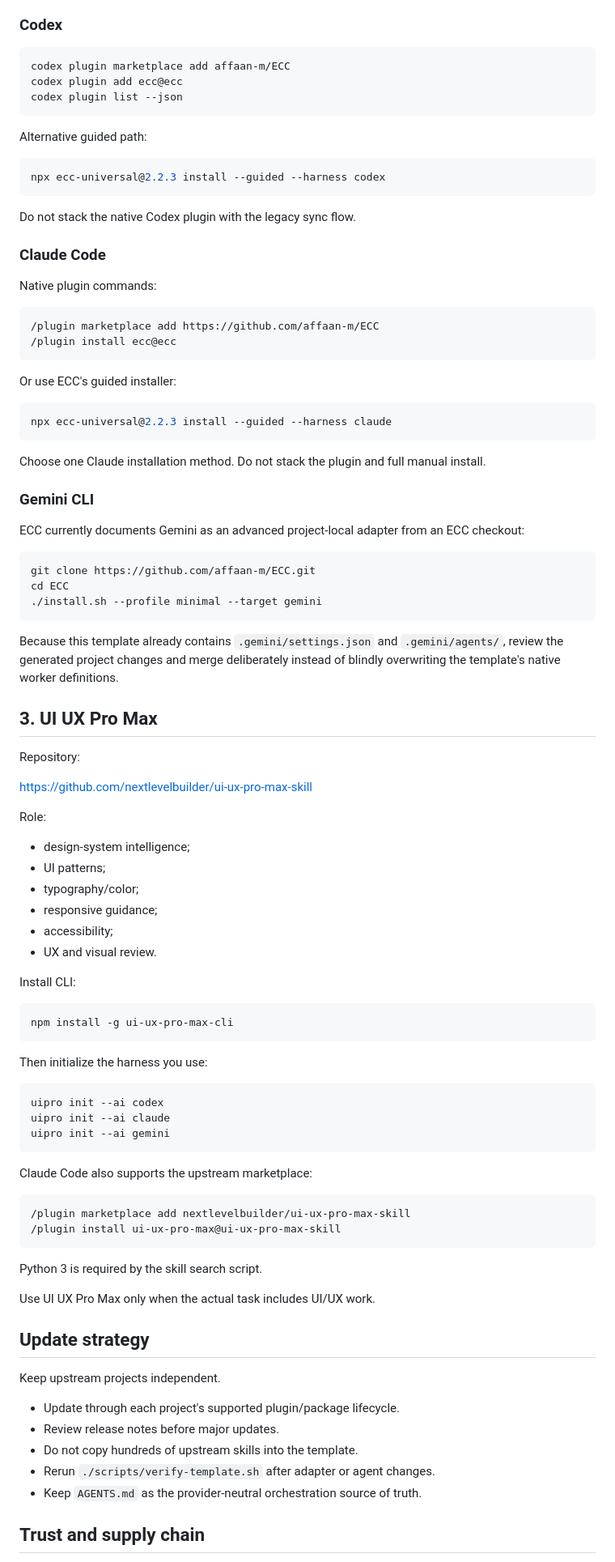
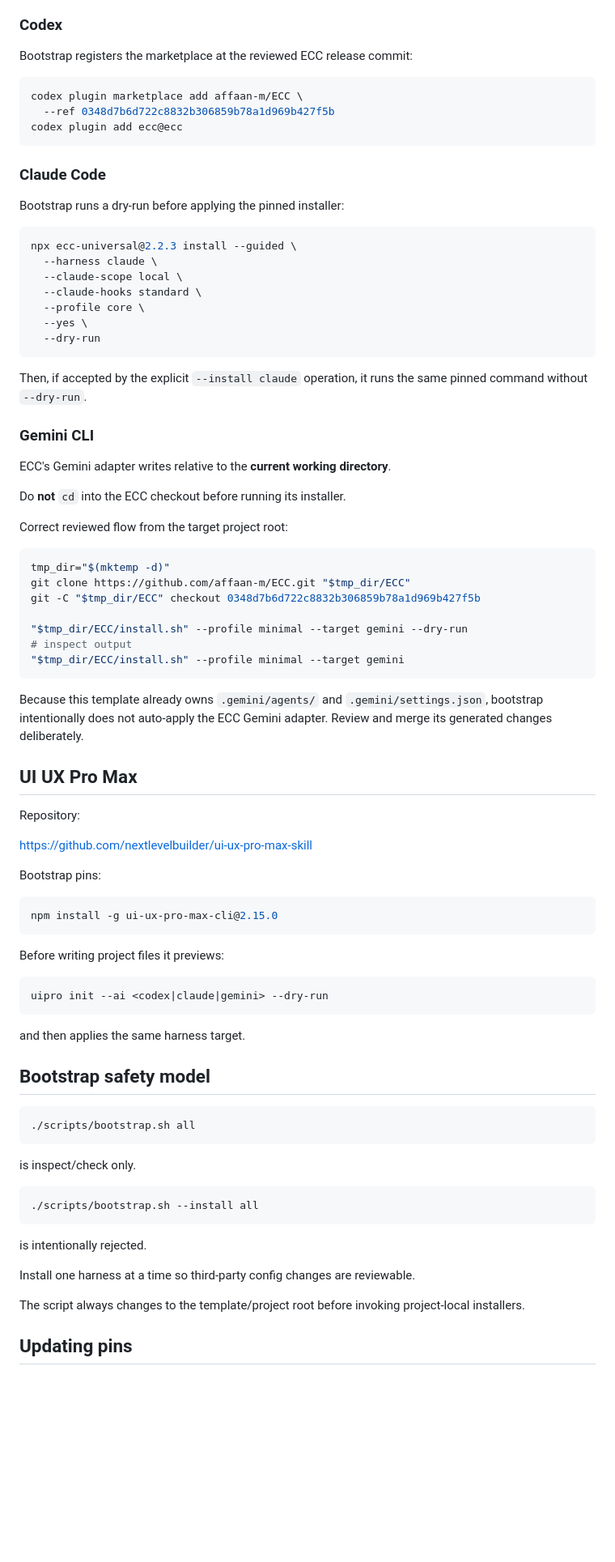
Before and after one commit to DevFun2026/Multi-Agents-Template, a Markdown page: docs/UPSTREAMS.md, the part around one of its changes. Shown at 81% size. Drawn GitHub-style; blank space fills up the shorter version.

Commit message:
docs: pin upstreams and correct ECC Gemini cwd

````diff
--- a/docs/UPSTREAMS.md
+++ b/docs/UPSTREAMS.md
@@ -84,96 +52,86 @@ Role:
 ### Codex
 
-```bash
-codex plugin marketplace add affaan-m/ECC
-codex plugin add ecc@ecc
-codex plugin list --json
-```
-
-Alternative guided path:
+Bootstrap registers the marketplace at the reviewed ECC release commit:
 
 ```bash
-npx ecc-universal@2.2.3 install --guided --harness codex
+codex plugin marketplace add affaan-m/ECC \
+  --ref 0348d7b6d722c8832b306859b78a1d969b427f5b
+codex plugin add ecc@ecc
 ```
-
-Do not stack the native Codex plugin with the legacy sync flow.
 
 ### Claude Code
 
-Native plugin commands:
+Bootstrap runs a dry-run before applying the pinned installer:
 
-```text
-/plugin marketplace add https://github.com/affaan-m/ECC
-/plugin install ecc@ecc
+```bash
+npx ecc-universal@2.2.3 install --guided \
+  --harness claude \
+  --claude-scope local \
+  --claude-hooks standard \
+  --profile core \
+  --yes \
+  --dry-run
 ```
 
-Or use ECC's guided installer:
-
-```bash
-npx ecc-universal@2.2.3 install --guided --harness claude
-```
-
-Choose one Claude installation method. Do not stack the plugin and full manual install.
+Then, if accepted by the explicit `--install claude` operation, it runs the same pinned command without `--dry-run`.
 
 ### Gemini CLI
 
-ECC currently documents Gemini as an advanced project-local adapter from an ECC checkout:
+ECC's Gemini adapter writes relative to the **current working directory**.
+
+Do **not** `cd` into the ECC checkout before running its installer.
+
+Correct reviewed flow from the target project root:
 
 ```bash
-git clone https://github.com/affaan-m/ECC.git
-cd ECC
-./install.sh --profile minimal --target gemini
+tmp_dir="$(mktemp -d)"
+git clone https://github.com/affaan-m/ECC.git "$tmp_dir/ECC"
+git -C "$tmp_dir/ECC" checkout 0348d7b6d722c8832b306859b78a1d969b427f5b
+
+"$tmp_dir/ECC/install.sh" --profile minimal --target gemini --dry-run
+# inspect output
+"$tmp_dir/ECC/install.sh" --profile minimal --target gemini
 ```
 
-Because this template already contains `.gemini/settings.json` and `.gemini/agents/`, review the generated project changes and merge deliberately instead of blindly overwriting the template's native worker definitions.
+Because this template already owns `.gemini/agents/` and `.gemini/settings.json`, bootstrap intentionally does not auto-apply the ECC Gemini adapter. Review and merge its generated changes deliberately.
 
-## 3. UI UX Pro Max
+## UI UX Pro Max
 
 Repository:
 
 https://github.com/nextlevelbuilder/ui-ux-pro-max-skill
 
-Role:
-- design-system intelligence;
-- UI patterns;
-- typography/color;
-- responsive guidance;
-- accessibility;
-- UX and visual review.
-
-Install CLI:
+Bootstrap pins:
 
 ```bash
-npm install -g ui-ux-pro-max-cli
+npm install -g ui-ux-pro-max-cli@2.15.0
 ```
 
-Then initialize the harness you use:
+Before writing project files it previews:
 
 ```bash
-uipro init --ai codex
-uipro init --ai claude
-uipro init --ai gemini
+uipro init --ai <codex|claude|gemini> --dry-run
 ```
 
-Claude Code also supports the upstream marketplace:
+and then applies the same harness target.
 
-```text
-/plugin marketplace add nextlevelbuilder/ui-ux-pro-max-skill
-/plugin install ui-ux-pro-max@ui-ux-pro-max-skill
+## Bootstrap safety model
+
+```bash
+./scripts/bootstrap.sh all
 ```
 
-Python 3 is required by the skill search script.
+is inspect/check only.
 
-Use UI UX Pro Max only when the actual task includes UI/UX work.
+```bash
+./scripts/bootstrap.sh --install all
+```
 
-## Update strategy
+is intentionally rejected.
 
-Keep upstream projects independent.
+Install one harness at a time so third-party config changes are reviewable.
 
-- Update through each project's supported plugin/package lifecycle.
-- Review release notes before major updates.
-- Do not copy hundreds of upstream skills into the template.
-- Rerun `./scripts/verify-template.sh` after adapter or agent changes.
-- Keep `AGENTS.md` as the provider-neutral orchestration source of truth.
+The script always changes to the template/project root before invoking project-local installers.
 
-## Trust and supply chain
+## Updating pins
 
````
Also changed, not shown: other parts of docs/UPSTREAMS.md (+31 -59 lines).
